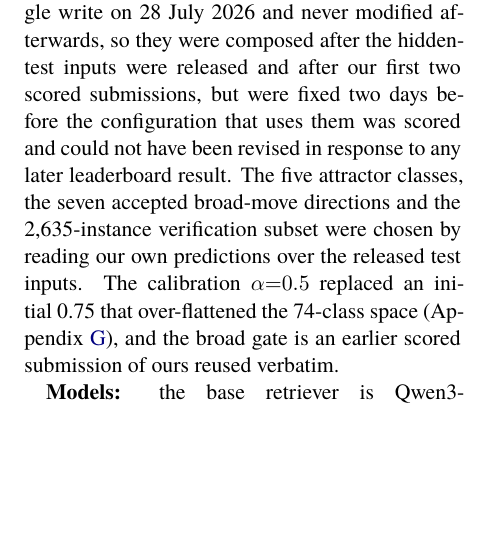
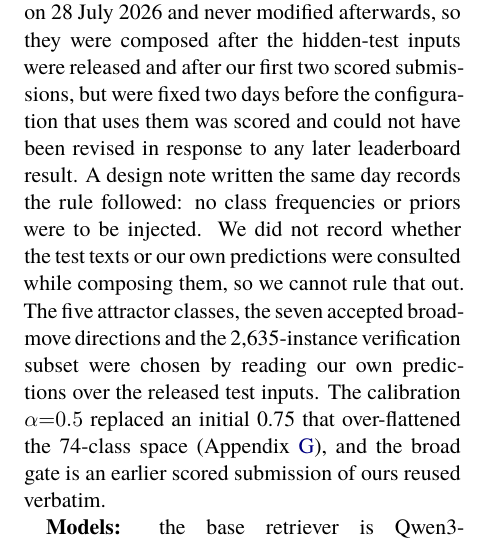
Before and after one commit to Hassn11q/thakaa-aragenre-2026, a LaTeX paper (paper/aragenre_thaka.tex): part of one column of page 8 of 13, cut so that both start at the same text, the shorter picture padded with empty space. Compiled offline with XeLaTeX; a missing font is replaced by an installed copy or a similar font.

Commit message:
docs: record the cue design rule and the limits of what was logged

```diff
--- a/paper/aragenre_thaka.tex
+++ b/paper/aragenre_thaka.tex
@@ -457,7 +457,9 @@ definitions and Arabic linguistic knowledge, without access to instance-level go
 single write on 28~July~2026 and never modified afterwards, so they were composed after the
 hidden-test inputs were released and after our first two scored submissions, but were fixed two
 days before the configuration that uses them was scored and could not have been revised in
-response to any later leaderboard result. The five attractor classes, the seven accepted broad-move directions and the
+response to any later leaderboard result. A design note written the same day records the rule
+followed: no class frequencies or priors were to be injected. We did not record whether the test
+texts or our own predictions were consulted while composing them, so we cannot rule that out. The five attractor classes, the seven accepted broad-move directions and the
 2{,}635-instance verification subset were chosen by reading our own predictions over the
 released test inputs. The calibration $\alpha{=}0.5$ replaced an initial 0.75 that over-flattened
 the 74-class space (Appendix~\ref{app:calib}), and the broad gate is an earlier scored submission
```
Also changed, not shown: paper/aragenre_thaka.pdf, paper/aragenre_thaka.tex (4 more changed lines).
